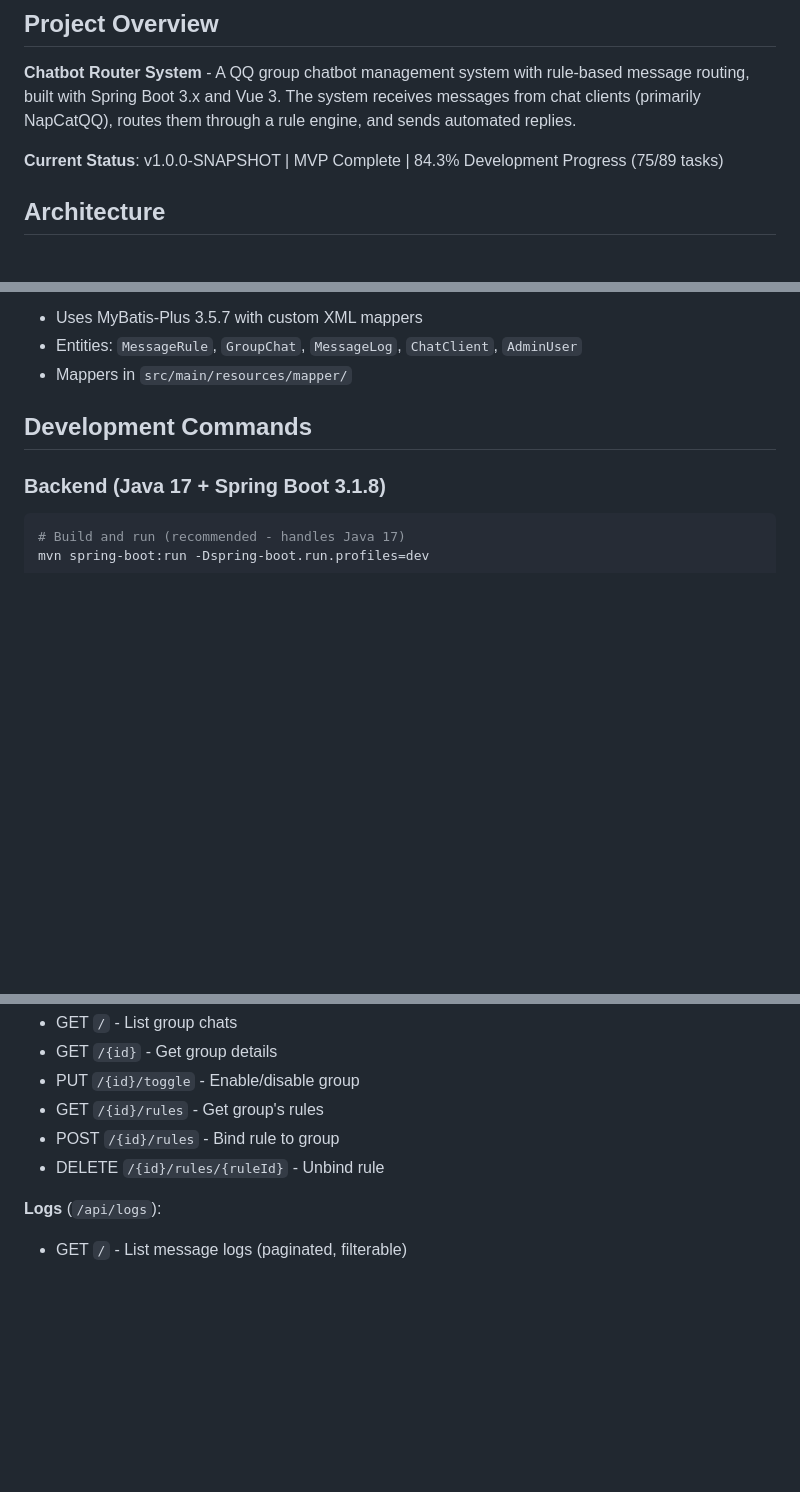
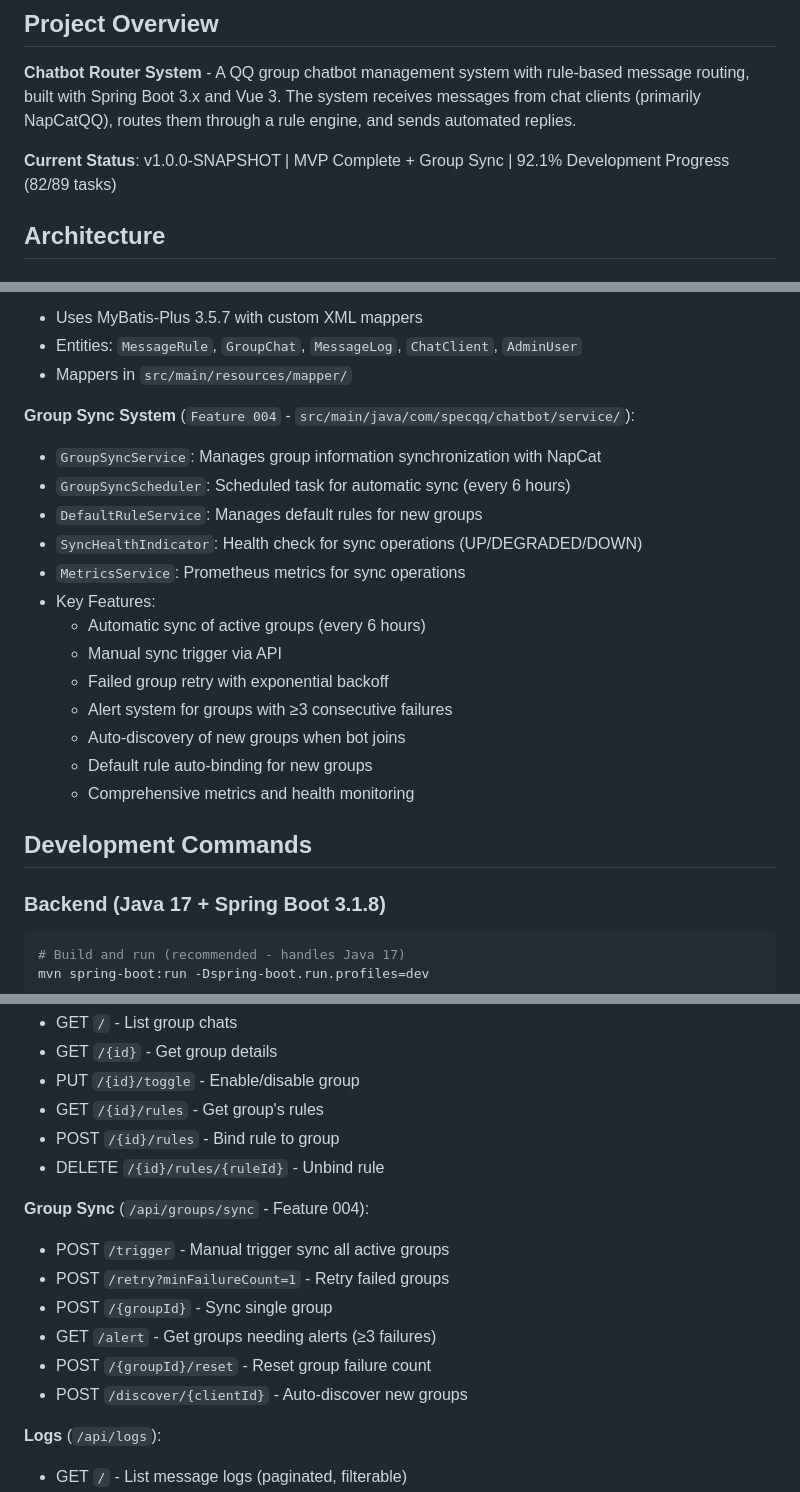
Before and after one commit to zexinxu0604/specqq, a Markdown page: CLAUDE.md, 3 parts joined by grey strips. Drawn GitHub-style; blank space fills up the shorter version.

Commit message:
docs: Update CLAUDE.md with Feature 004 documentation (T092)
- Add Group Sync System to Core Components section
- Document GroupSyncService, GroupSyncScheduler, DefaultRuleService
- Document SyncHealthIndicator and MetricsService
- List key features: auto-sync, manual trigger, retry, alerts
- Add Group Sync API endpoints documentation
- Update project status to 92.1% (82/89 tasks)

Co-Authored-By: Claude Sonnet 4.5 <noreply@anthropic.com>

```diff
--- a/CLAUDE.md
+++ b/CLAUDE.md
@@ -6,7 +6,7 @@ This file provides guidance to Claude Code (claude.ai/code) when working with co
 
 **Chatbot Router System** - A QQ group chatbot management system with rule-based message routing, built with Spring Boot 3.x and Vue 3. The system receives messages from chat clients (primarily NapCatQQ), routes them through a rule engine, and sends automated replies.
 
-**Current Status**: v1.0.0-SNAPSHOT | MVP Complete | 84.3% Development Progress (75/89 tasks)
+**Current Status**: v1.0.0-SNAPSHOT | MVP Complete + Group Sync | 92.1% Development Progress (82/89 tasks)
 
 ## Architecture
 
@@ -63,6 +63,21 @@ This file provides guidance to Claude Code (claude.ai/code) when working with co
 - Uses MyBatis-Plus 3.5.7 with custom XML mappers
 - Entities: `MessageRule`, `GroupChat`, `MessageLog`, `ChatClient`, `AdminUser`
 - Mappers in `src/main/resources/mapper/`
+
+**Group Sync System** (`Feature 004` - `src/main/java/com/specqq/chatbot/service/`):
+- `GroupSyncService`: Manages group information synchronization with NapCat
+- `GroupSyncScheduler`: Scheduled task for automatic sync (every 6 hours)
+- `DefaultRuleService`: Manages default rules for new groups
+- `SyncHealthIndicator`: Health check for sync operations (UP/DEGRADED/DOWN)
+- `MetricsService`: Prometheus metrics for sync operations
+- Key Features:
+  - Automatic sync of active groups (every 6 hours)
+  - Manual sync trigger via API
+  - Failed group retry with exponential backoff
+  - Alert system for groups with ≥3 consecutive failures
+  - Auto-discovery of new groups when bot joins
+  - Default rule auto-binding for new groups
+  - Comprehensive metrics and health monitoring
 
 ## Development Commands
 
@@ -284,6 +299,14 @@ npm run test:e2e          # Playwright E2E tests
 - POST `/{id}/rules` - Bind rule to group
 - DELETE `/{id}/rules/{ruleId}` - Unbind rule
 
+**Group Sync** (`/api/groups/sync` - Feature 004):
+- POST `/trigger` - Manual trigger sync all active groups
+- POST `/retry?minFailureCount=1` - Retry failed groups
+- POST `/{groupId}` - Sync single group
+- GET `/alert` - Get groups needing alerts (≥3 failures)
+- POST `/{groupId}/reset` - Reset group failure count
+- POST `/discover/{clientId}` - Auto-discover new groups
+
 **Logs** (`/api/logs`):
 - GET `/` - List message logs (paginated, filterable)
 - GET `/{id}` - Get log details
```
